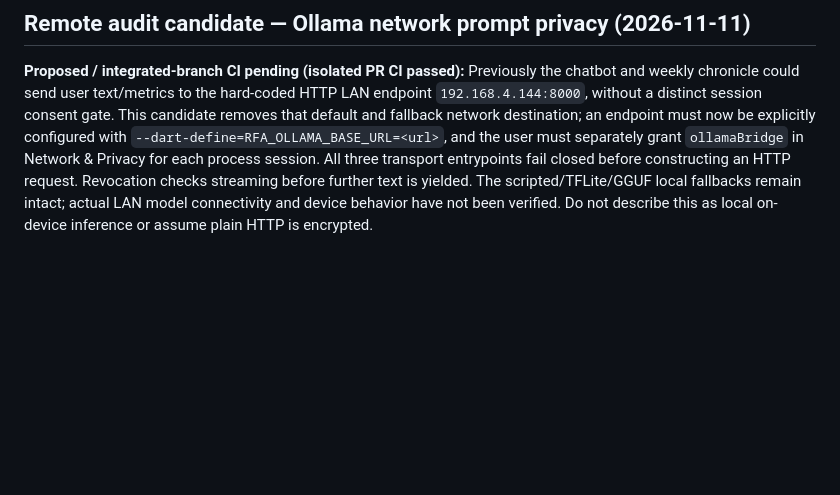
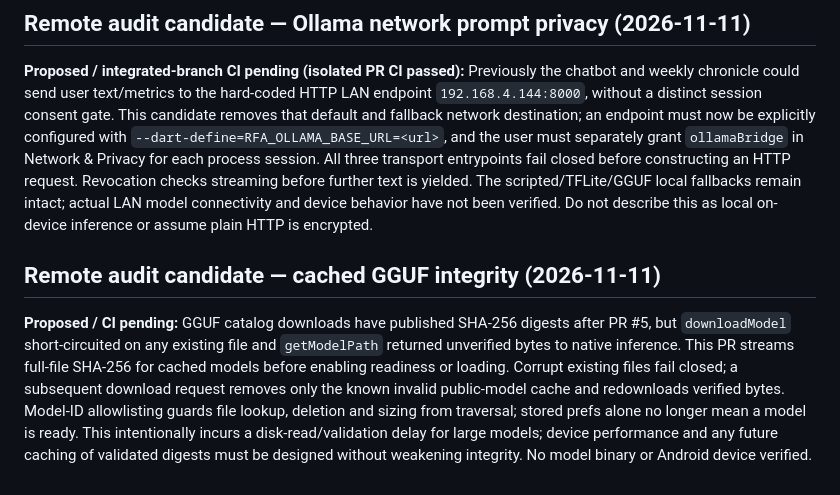
Before and after one commit to GhostMan612/Recovery-for-All, a Markdown page: SESSION_HANDOFF.md, the part around the change. GitHub-like rendering; blank space fills up the shorter version.

Commit message:
docs: record source-verified GGUF cache integrity work

```diff
--- a/SESSION_HANDOFF.md
+++ b/SESSION_HANDOFF.md
@@ -1144,3 +1144,8 @@ the screen has a running `AnimationController`.
 ## Remote audit candidate — Ollama network prompt privacy (2026-11-11)
 
 **Proposed / integrated-branch CI pending (isolated PR CI passed):** Previously the chatbot and weekly chronicle could send user text/metrics to the hard-coded HTTP LAN endpoint `192.168.4.144:8000`, without a distinct session consent gate. This candidate removes that default and fallback network destination; an endpoint must now be explicitly configured with `--dart-define=RFA_OLLAMA_BASE_URL=<url>`, and the user must separately grant `ollamaBridge` in Network & Privacy for each process session. All three transport entrypoints fail closed before constructing an HTTP request. Revocation checks streaming before further text is yielded. The scripted/TFLite/GGUF local fallbacks remain intact; actual LAN model connectivity and device behavior have not been verified. Do not describe this as local on-device inference or assume plain HTTP is encrypted.
+
+
+## Remote audit candidate — cached GGUF integrity (2026-11-11)
+
+**Proposed / CI pending:** GGUF catalog downloads have published SHA-256 digests after PR #5, but `downloadModel` short-circuited on any existing file and `getModelPath` returned unverified bytes to native inference. This PR streams full-file SHA-256 for cached models before enabling readiness or loading. Corrupt existing files fail closed; a subsequent download request removes only the known invalid public-model cache and redownloads verified bytes. Model-ID allowlisting guards file lookup, deletion and sizing from traversal; stored prefs alone no longer mean a model is ready. This intentionally incurs a disk-read/validation delay for large models; device performance and any future caching of validated digests must be designed without weakening integrity. No model binary or Android device verified.
```
